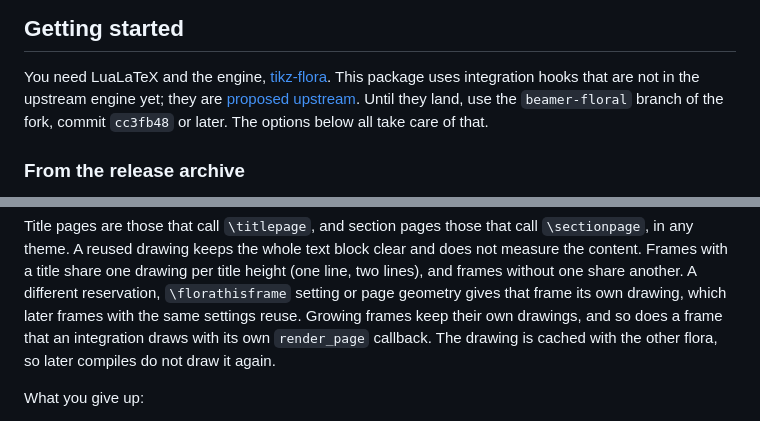
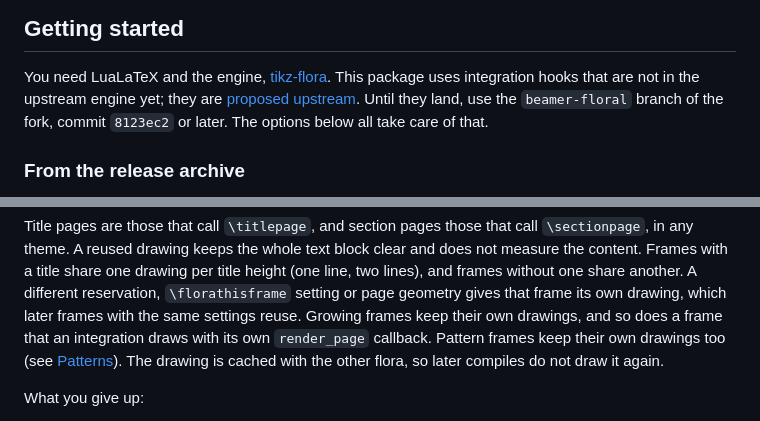
Before and after one commit to krissen/beamer-floral, a Markdown page: README.md, 2 parts joined by grey strips. GitHub-like rendering.

```diff
--- a/README.md
+++ b/README.md
@@ -26,7 +26,7 @@ You need LuaLaTeX and the engine,
 [tikz-flora](https://github.com/krissen/tikz-flora). This package uses
 integration hooks that are not in the upstream engine yet; they are
 [proposed upstream](https://github.com/wn-mitch/tikz-flora/issues/2). Until
-they land, use the `beamer-floral` branch of the fork, commit `cc3fb48` or
+they land, use the `beamer-floral` branch of the fork, commit `8123ec2` or
 later. The options below all take care of that.
 
 ### From the release archive
@@ -290,7 +290,8 @@ drawing per title height (one line, two lines), and frames without one share
 another. A different reservation, `\florathisframe` setting or page geometry
 gives that frame its own drawing, which later frames with the same settings
 reuse. Growing frames keep their own drawings, and so does a frame that an
-integration draws with its own `render_page` callback. The drawing is cached with the
+integration draws with its own `render_page` callback. Pattern frames keep
+their own drawings too (see [Patterns](#patterns)). The drawing is cached with the
 other flora, so later compiles do not draw it again.
 
 What you give up:
```
Also changed, not shown: other parts of README.md (+48 -0 lines), docs/img/patterns.png (added), 18 other files.
